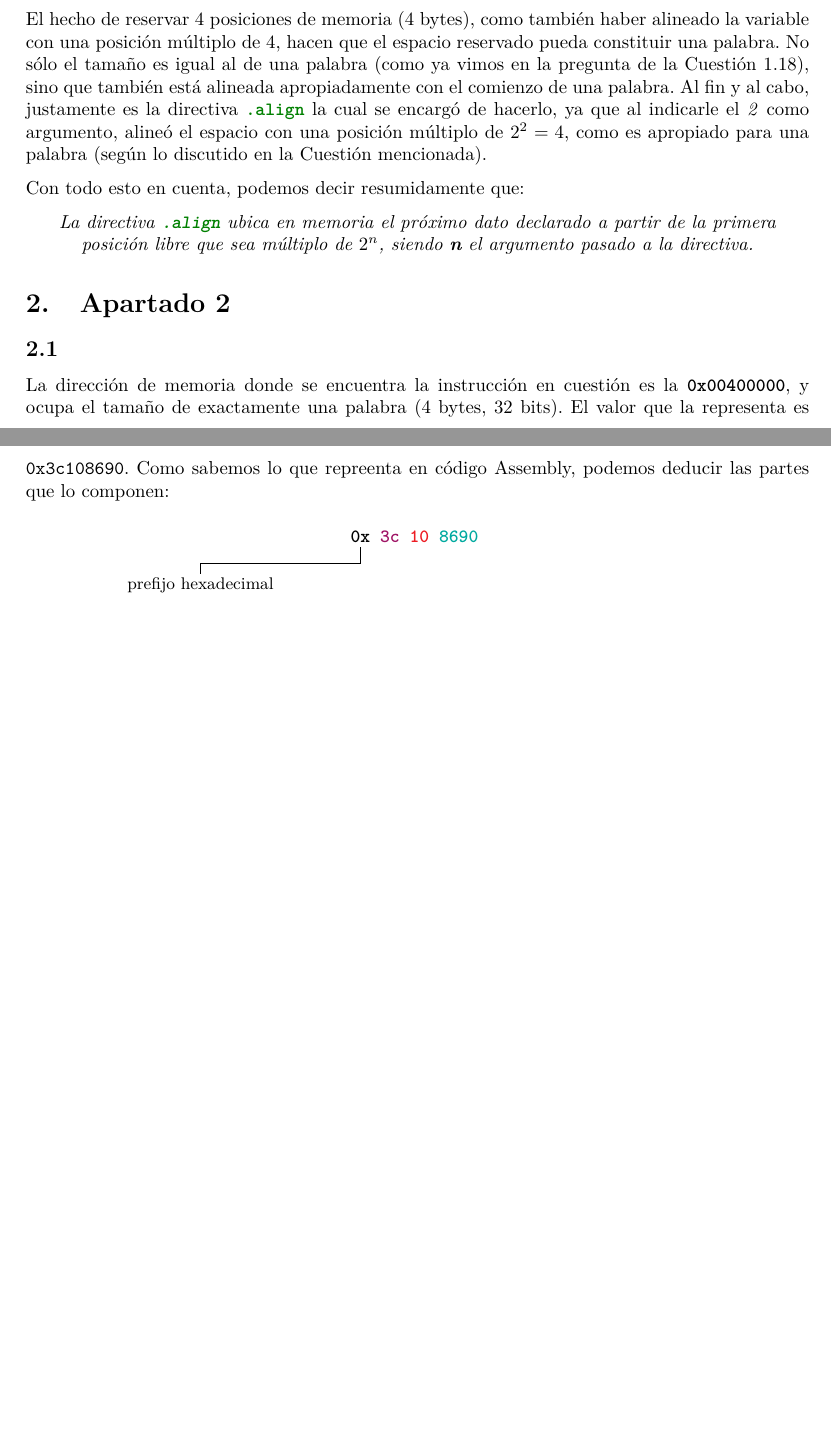
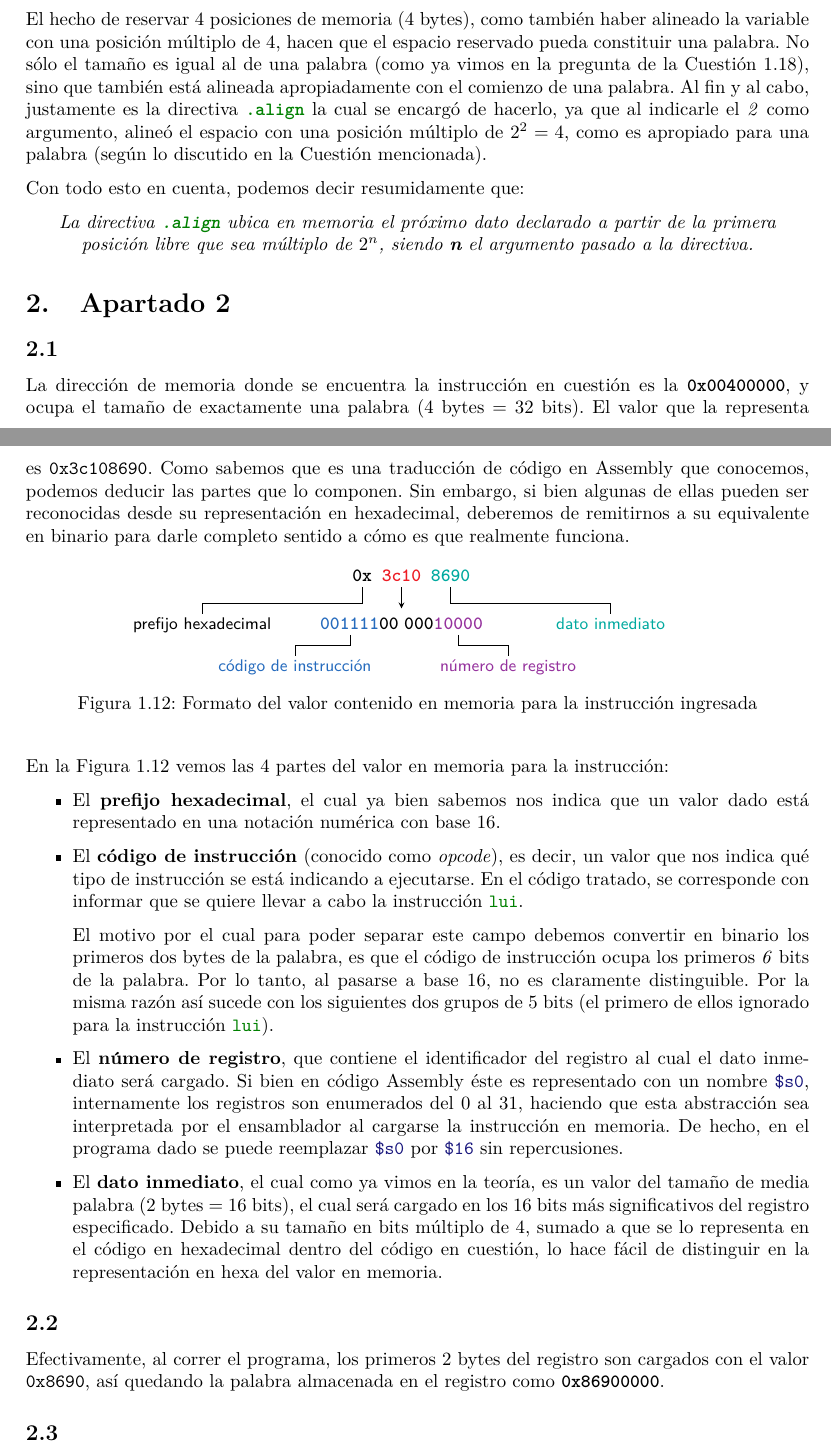
Before and after one commit to ariloc/coba-mips, a LaTeX document (practica.tex): two parts of pages 9 and 10 of 12, joined at a grey line, cut so that both start at the same text, the shorter picture padded with empty space. The pictures show the PDF file practica.pdf that the author committed with the source.

Commit message:
Corrections to lexer. [WIP] Start of second section.

```diff
--- a/practica.tex
+++ b/practica.tex
@@ -314,16 +314,43 @@ Con todo esto en cuenta, podemos decir resumidamente que:
 
 \subsection*{2.1}
 
-La dirección de memoria donde se encuentra la instrucción en cuestión es la \texttt{\textbf{0x00400000}}, y ocupa el tamaño de exactamente una palabra (4 bytes, 32 bits). El valor que la representa es \texttt{0x3c108690}. Como sabemos lo que repreenta en código Assembly, podemos deducir las partes que lo componen:
+La dirección de memoria donde se encuentra la instrucción en cuestión es la \texttt{\textbf{0x00400000}}, y ocupa el tamaño de exactamente una palabra (4 bytes = 32 bits). El valor que la representa es \texttt{0x3c108690}. Como sabemos que es una traducción de código en Assembly que conocemos, podemos deducir las partes que lo componen. Sin embargo, si bien algunas de ellas pueden ser reconocidas desde su representación en hexadecimal, deberemos de remitirnos a su equivalente en binario para darle completo sentido a cómo es que realmente funciona.
+
 
 \begin{figure}[H]
     \centering
     \captionsetup{justification = centering}
-    \texttt{\textbf{0\tikzmark{hex-lui-pref}x \textcolor{RedViolet}{3\tikzmark{hex-lui-inst}c} \textcolor{Red}{1\tikzmark{hex-lui-reg}0} \textcolor{Emerald}{86\tikzmark{hex-lui-ivalue}90}}}
+    \texttt{\textbf{0\tikzmark{hex-lui-pref}x \textcolor{Red}{3c\tikzmark{hex-lui-tobin}10} \textcolor{Emerald}{86\tikzmark{hex-lui-ivalue}90}}}
     \begin{tikzpicture}[overlay, remember picture]
-        \draw ($ (pic cs:hex-lui-pref) + (0,-.1) $) -- ($ (pic cs:hex-lui-pref) + (0,-.4) $) -| ($ (pic cs:hex-lui-pref) + (-3,-.6) $) node (pref) [label={[yshift=5pt]-90:\small{}prefijo hexadecimal}] {};
+        \draw ($ (pic cs:hex-lui-pref) + (0,-.1) $) -- ($ (pic cs:hex-lui-pref) + (0,-.4) $) -| ($ (pic cs:hex-lui-pref) + (-3,-.6) $) node (pref) [label={[yshift=5pt]-90:\small{}\sffamily{}prefijo hexadecimal}] {};
+        \draw ($ (pic cs:hex-lui-ivalue) + (0,-.1) $) -- ($ (pic cs:hex-lui-ivalue) + (0,-.4) $) -| ($ (pic cs:hex-lui-ivalue) + (3,-.6) $) node (ivalue) [label={[yshift=5pt]-90:\small{}\textcolor{Emerald}{\sffamily{}dato inmediato}}] {};
+
+        \draw[-stealth] ($ (pic cs:hex-lui-tobin) + (0,-.1) $) -- ($ (pic cs:hex-lui-tobin) + (0,-.5) $) node (hex-tobin) [label={[yshift=2pt]-90:\textbf{\texttt{\textcolor{NavyBlue}{001\tikzmark{hex-lui-opcode}111}00\;000\textcolor{Purple}{10\tikzmark{hex-lui-reg}000}}}}] {};
+        \draw ($ (hex-tobin) + (-.95,-.5) $) -- ($ (hex-tobin) + (-.95,-.7) $) -| ($ (hex-tobin) + (-2,-.9) $) node [label={[yshift=5pt]-90:\small\sffamily{}\textcolor{NavyBlue}{código de instrucción}}] {};
+        \draw ($ (hex-tobin) + (1.075,-.5) $) -- ($ (hex-tobin) + (1.075,-.7) $) -| ($ (hex-tobin) + (2,-.9) $) node [label={[yshift=5pt]-90:\small\sffamily{}\textcolor{Purple}{número de registro}}] {};
     \end{tikzpicture}
+    \vspace{50pt}
+    \caption{Formato del valor contenido en memoria para la instrucción ingresada}
+    \label{fig:lui-mem-hex}
 \end{figure}
+
+En la Figura \ref{fig:lui-mem-hex} vemos las 4 partes del valor en memoria para la instrucción:
+
+\begin{itemize}
+    \item El \textbf{prefijo hexadecimal}, el cual ya bien sabemos nos indica que un valor dado está representado en una notación numérica con base 16.
+    \item El \textbf{código de instrucción} (conocido como \textit{opcode}), es decir, un valor que nos indica qué tipo de instrucción se está indicando a ejecutarse. En el código tratado, se corresponde con informar que se quiere llevar a cabo la instrucción \mintinline{mips}{lui}.
+
+        El motivo por el cual para poder separar este campo debemos convertir en binario los primeros dos bytes de la palabra, es que el código de instrucción ocupa los primeros \textit{6} bits de la palabra. Por lo tanto, al pasarse a base 16, no es claramente distinguible. Por la misma razón así sucede con los siguientes dos grupos de 5 bits (el primero de ellos ignorado para la instrucción \mintinline{mips}{lui}).
+    \item El \textbf{número de registro}, que contiene el identificador del registro al cual el dato inmediato será cargado. Si bien en código Assembly éste es representado con un nombre \mintinline{mips}{$s0}, internamente los registros son enumerados del 0 al 31, haciendo que esta abstracción sea interpretada por el ensamblador al cargarse la instrucción en memoria. De hecho, en el programa dado se puede reemplazar \mintinline{mips}{$s0} por \mintinline{mips}{$16} sin repercusiones.
+    \item El \textbf{dato inmediato}, el cual como ya vimos en la teoría, es un valor del tamaño de media palabra (2 bytes = 16 bits), el cual será cargado en los 16 bits más significativos del registro especificado. Debido a su tamaño en bits múltiplo de 4, sumado a que se lo representa en el código en hexadecimal dentro del código en cuestión, lo hace fácil de distinguir en la representación en hexa del valor en memoria.
+\end{itemize}
+
+\subsection*{2.2}
+
+Efectivamente, al correr el programa, los primeros 2 bytes del registro son cargados con el valor \texttt{0x8690}, así quedando la palabra almacenada en el registro como \textbf{\texttt{0x86900000}}.
+
+\subsection*{2.3}
+% TODO
 
 \chapter{Problemas}
 
```
Also changed, not shown: practica.pdf, practica.tex (2 more changed lines), 4 other files.
